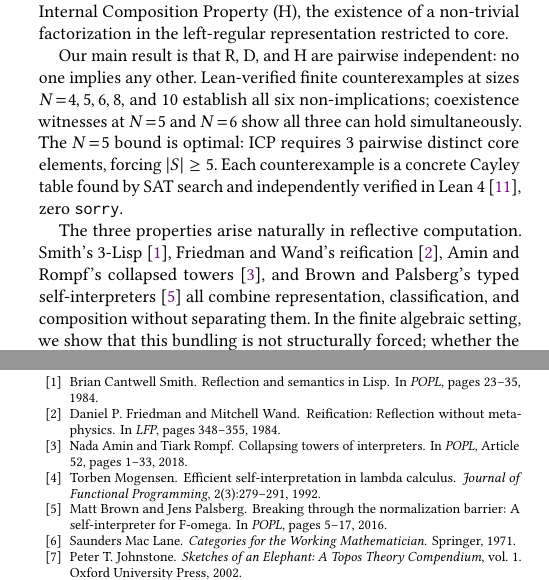
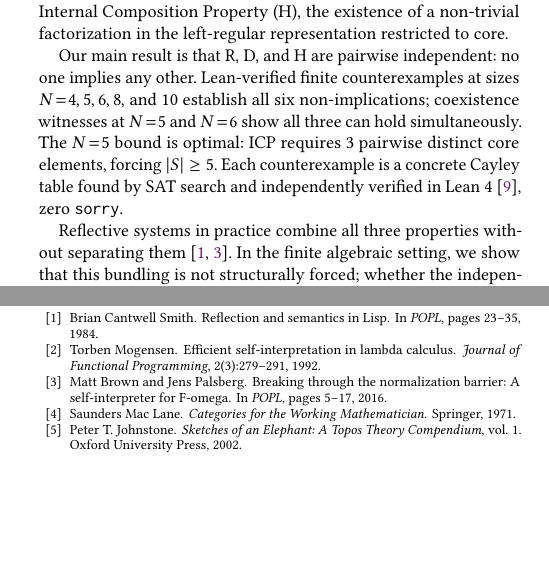
Before and after one commit to stefanopalmieri/finite-magma-independence, a LaTeX paper (paper/main.tex): two parts of the columns of pages 1 and 7 of 9, joined at a grey line, cut so that both start at the same text, the shorter picture padded with empty space. Compiled offline with pdfLaTeX.

Commit message:
Trim intro reflective-computation paragraph, remove orphaned citations
One sentence instead of four. Dropped Friedman/Wand and Amin/Rompf
citations (no longer referenced). Kept Smith and Brown/Palsberg
(still cited in intro and related work).

Co-Authored-By: Claude Opus 4.6 (1M context) <noreply@anthropic.com>

```diff
--- a/paper/main.tex
+++ b/paper/main.tex
@@ -74,7 +74,7 @@ We work in the setting of finite extensional 2-pointed magmas (a finite set with
 
 Our main result is that R, D, and H are pairwise independent: no one implies any other. Lean-verified finite counterexamples at sizes $N\!=\!4, 5, 6, 8,$ and $10$ establish all six non-implications; coexistence witnesses at $N\!=\!5$ and $N\!=\!6$ show all three can hold simultaneously. The $N\!=\!5$ bound is optimal: ICP requires 3 pairwise distinct core elements, forcing $|S| \geq 5$. Each counterexample is a concrete Cayley table found by SAT search and independently verified in Lean~4~\cite{moura21}, zero \texttt{sorry}.
 
-The three properties arise naturally in reflective computation. Smith's 3-Lisp~\cite{smith84}, Friedman and Wand's reification~\cite{friedman84}, Amin and Rompf's collapsed towers~\cite{amin18}, and Brown and Palsberg's typed self-interpreters~\cite{brown16} all combine representation, classification, and composition without separating them. In the finite algebraic setting, we show that this bundling is not structurally forced; whether the independence extends to $\lambda$-calculus or typed settings is an open question (Section~\ref{sec:discussion}).
+Reflective systems in practice combine all three properties without separating them~\cite{smith84,brown16}. In the finite algebraic setting, we show that this bundling is not structurally forced; whether the independence extends to $\lambda$-calculus or typed settings is an open question (Section~\ref{sec:discussion}).
 
 Beyond independence, we prove several additional structural results. The no-associativity theorem (Theorem~\ref{thm:no-assoc}) rules out the classical algebraic hierarchy: no extensional 2-pointed magma carrying both a classifier and a retraction pair has a right identity or is associative. The three-category decomposition induced by~D is an algebraic invariant (Theorem~\ref{thm:functoriality}), and the ICP is equivalent to the standard Compose+Inert axioms (Theorem~\ref{thm:icp-equiv}).
 
@@ -557,16 +557,6 @@ Brian Cantwell Smith.
 \newblock Reflection and semantics in {Lisp}.
 \newblock In \emph{POPL}, pages 23--35, 1984.
 
-\bibitem{friedman84}
-Daniel P. Friedman and Mitchell Wand.
-\newblock Reification: Reflection without metaphysics.
-\newblock In \emph{LFP}, pages 348--355, 1984.
-
-\bibitem{amin18}
-Nada Amin and Tiark Rompf.
-\newblock Collapsing towers of interpreters.
-\newblock In \emph{POPL}, Article 52, pages 1--33, 2018.
-
 \bibitem{mogensen92}
 Torben Mogensen.
 \newblock Efficient self-interpretation in lambda calculus.
```
Also changed, not shown: paper/main.pdf.
